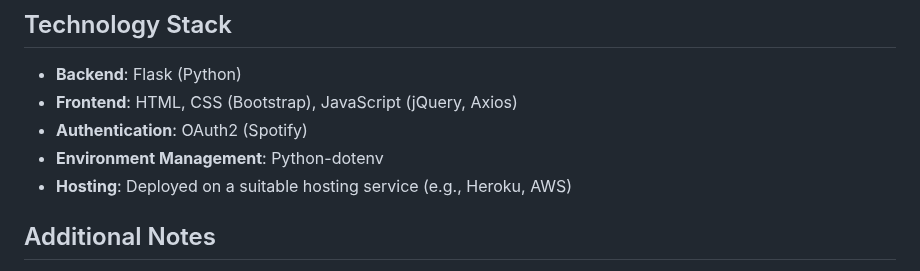
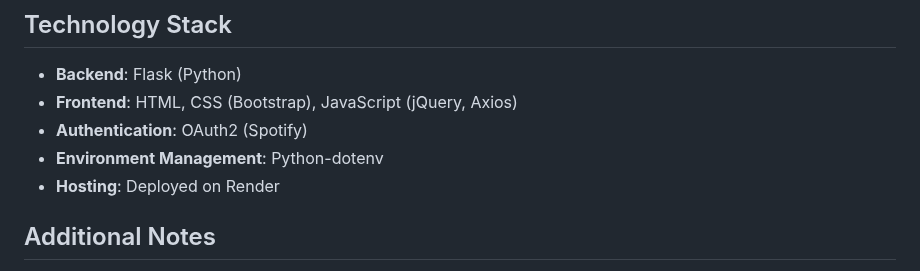
Before and after one commit to ericmoore0709/capstone_project_1, a Markdown page: README.md, the part around the change. GitHub-like rendering.

Commit message:
Updated hosting service to Render

```diff
--- a/README.md
+++ b/README.md
@@ -77,7 +77,7 @@ The API calls are managed through Python requests in the Flask backend, ensuring
 - **Frontend**: HTML, CSS (Bootstrap), JavaScript (jQuery, Axios)
 - **Authentication**: OAuth2 (Spotify)
 - **Environment Management**: Python-dotenv
-- **Hosting**: Deployed on a suitable hosting service (e.g., Heroku, AWS)
+- **Hosting**: Deployed on Render
 
 ## Additional Notes
 
```
